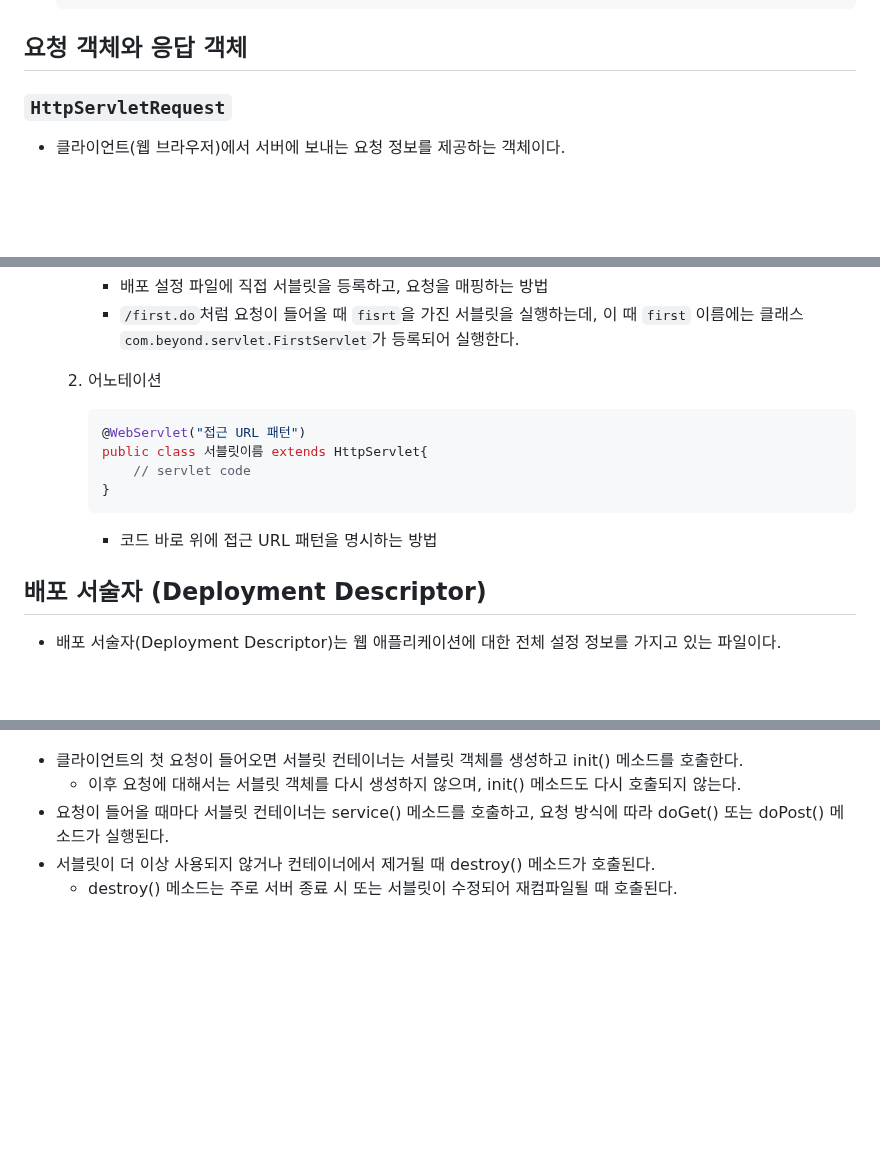
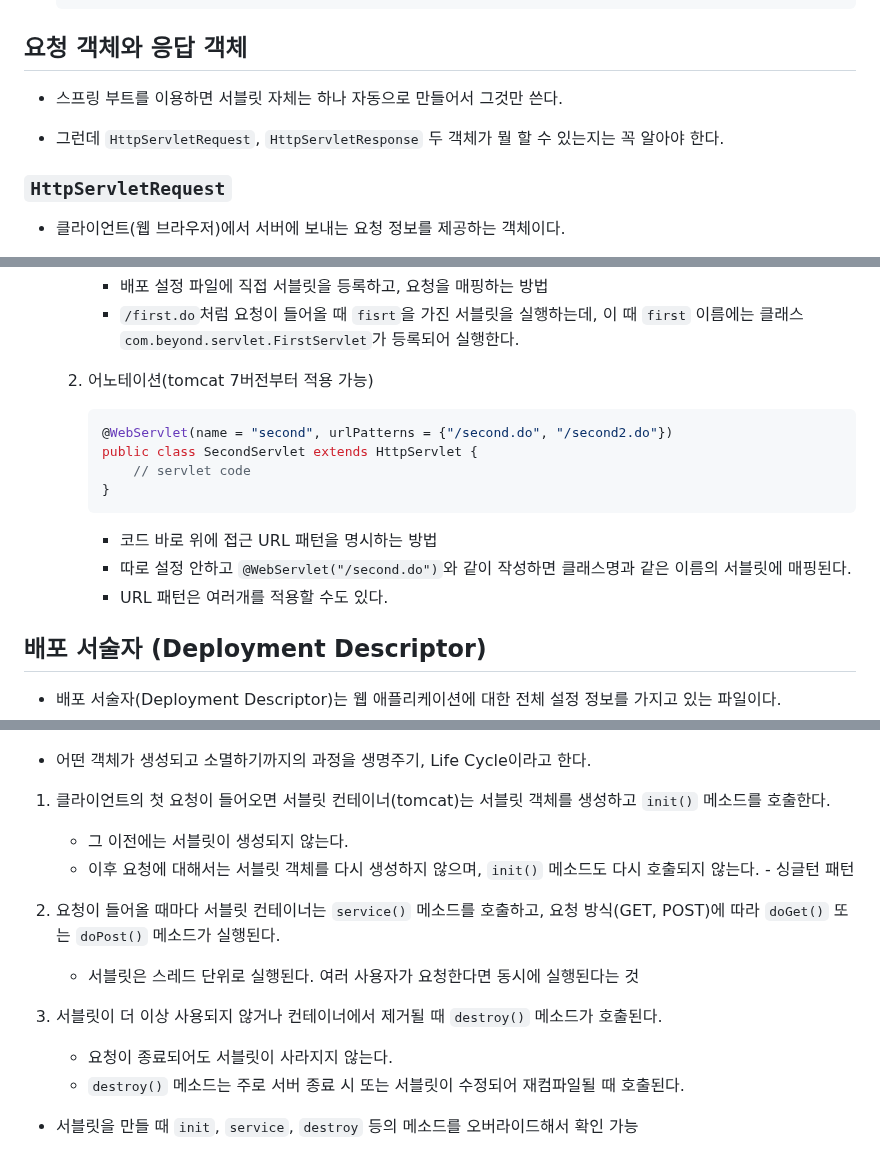
Before and after one commit to krystallinekim/TIL, a Markdown page: Servlet-JSP/03-servlet.md, 3 parts joined by grey strips. GitHub-like rendering; blank space fills up the shorter version.

Commit message:
서블릿 생애주기

````diff
--- a/Servlet-JSP/03-servlet.md
+++ b/Servlet-JSP/03-servlet.md
@@ -49,6 +49,10 @@
 
 ## 요청 객체와 응답 객체
 
+- 스프링 부트를 이용하면 서블릿 자체는 하나 자동으로 만들어서 그것만 쓴다.
+
+- 그런데 `HttpServletRequest`, `HttpServletResponse` 두 객체가 뭘 할 수 있는지는 꼭 알아야 한다.
+
 ### `HttpServletRequest`
 
 - 클라이언트(웹 브라우저)에서 서버에 보내는 요청 정보를 제공하는 객체이다.
@@ -111,15 +116,17 @@
         - 배포 설정 파일에 직접 서블릿을 등록하고, 요청을 매핑하는 방법
         - `/first.do`처럼 요청이 들어올 때 `fisrt`을 가진 서블릿을 실행하는데, 이 때 `first` 이름에는 클래스 `com.beyond.servlet.FirstServlet`가 등록되어 실행한다.
 
-    2. 어노테이션
+    2. 어노테이션(tomcat 7버전부터 적용 가능)
 
         ```java
-        @WebServlet("접근 URL 패턴")
-        public class 서블릿이름 extends HttpServlet{
+        @WebServlet(name = "second", urlPatterns = {"/second.do", "/second2.do"})
+        public class SecondServlet extends HttpServlet {
             // servlet code
         }
         ```
         - 코드 바로 위에 접근 URL 패턴을 명시하는 방법
+        - 따로 설정 안하고 `@WebServlet("/second.do")`와 같이 작성하면 클래스명과 같은 이름의 서블릿에 매핑된다.
+        - URL 패턴은 여러개를 적용할 수도 있다.
 
 ## 배포 서술자 (Deployment Descriptor)
 
@@ -141,8 +148,17 @@
 
 ![alt text](img/servletlifecycle.png)
 
-- 클라이언트의 첫 요청이 들어오면 서블릿 컨테이너는 서블릿 객체를 생성하고 init() 메소드를 호출한다.
-    - 이후 요청에 대해서는 서블릿 객체를 다시 생성하지 않으며, init() 메소드도 다시 호출되지 않는다.
-- 요청이 들어올 때마다 서블릿 컨테이너는 service() 메소드를 호출하고, 요청 방식에 따라 doGet() 또는 doPost() 메소드가 실행된다.
-- 서블릿이 더 이상 사용되지 않거나 컨테이너에서 제거될 때 destroy() 메소드가 호출된다.
-    - destroy() 메소드는 주로 서버 종료 시 또는 서블릿이 수정되어 재컴파일될 때 호출된다.
+- 어떤 객체가 생성되고 소멸하기까지의 과정을 생명주기, Life Cycle이라고 한다.
+
+1. 클라이언트의 첫 요청이 들어오면 서블릿 컨테이너(tomcat)는 서블릿 객체를 생성하고 `init()` 메소드를 호출한다.
+    - 그 이전에는 서블릿이 생성되지 않는다.
+    - 이후 요청에 대해서는 서블릿 객체를 다시 생성하지 않으며, `init()` 메소드도 다시 호출되지 않는다. - 싱글턴 패턴
+
+2. 요청이 들어올 때마다 서블릿 컨테이너는 `service()` 메소드를 호출하고, 요청 방식(GET, POST)에 따라 `doGet()` 또는 `doPost()` 메소드가 실행된다.
+    - 서블릿은 스레드 단위로 실행된다. 여러 사용자가 요청한다면 동시에 실행된다는 것
+
+3. 서블릿이 더 이상 사용되지 않거나 컨테이너에서 제거될 때 `destroy()` 메소드가 호출된다.
+    - 요청이 종료되어도 서블릿이 사라지지 않는다.
+    - `destroy()` 메소드는 주로 서버 종료 시 또는 서블릿이 수정되어 재컴파일될 때 호출된다.
+
+- 서블릿을 만들 때 `init`, `service`, `destroy` 등의 메소드를 오버라이드해서 확인 가능
````
Also changed, not shown: other parts of Servlet-JSP/03-servlet.md (+1 -0 lines).
